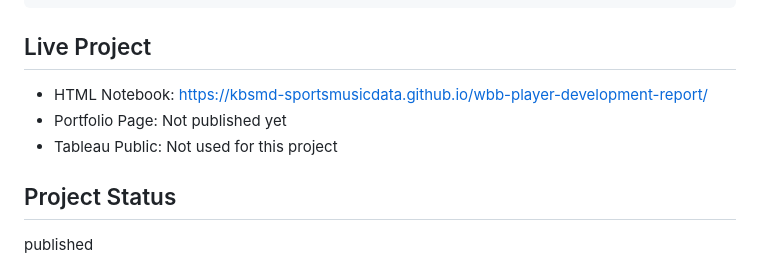
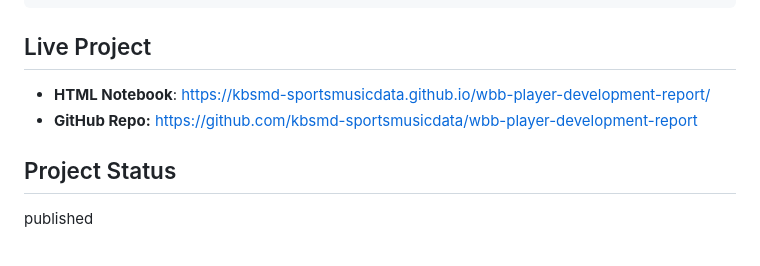
Before and after one commit to kbsmd-sportsmusicdata/wbb-player-development-report, a Markdown page: README.md, the part around one of its changes. GitHub-like rendering.

```diff
--- a/README.md
+++ b/README.md
@@ -18,9 +28,8 @@ python scripts/publish_check.py
 
 ## Live Project
 
-- HTML Notebook: https://kbsmd-sportsmusicdata.github.io/wbb-player-development-report/
-- Portfolio Page: Not published yet
-- Tableau Public: Not used for this project
+- **HTML Notebook**: https://kbsmd-sportsmusicdata.github.io/wbb-player-development-report/
+- **GitHub Repo:** https://github.com/kbsmd-sportsmusicdata/wbb-player-development-report
 
 ## Project Status
 
```
Also changed, not shown: other parts of README.md (+23 -12 lines).
